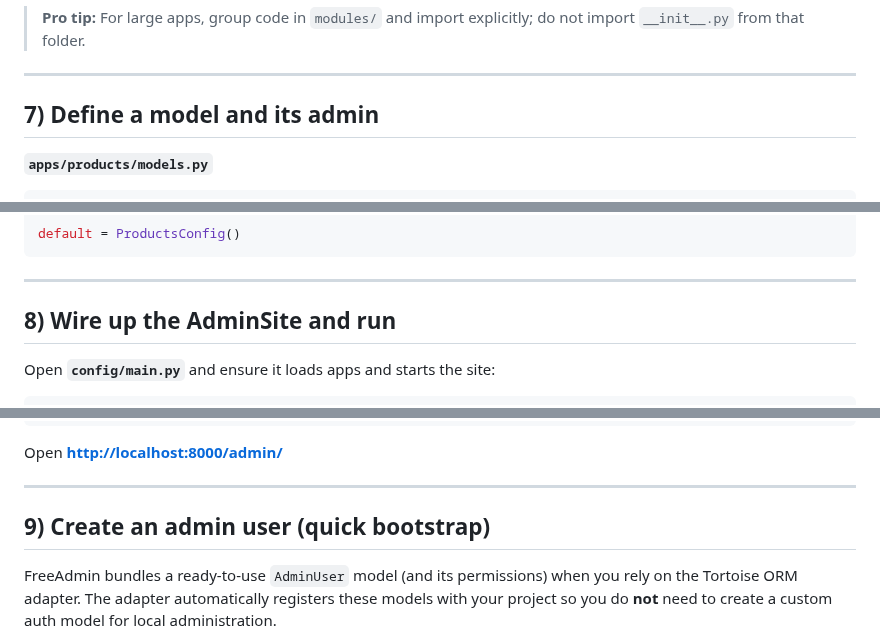
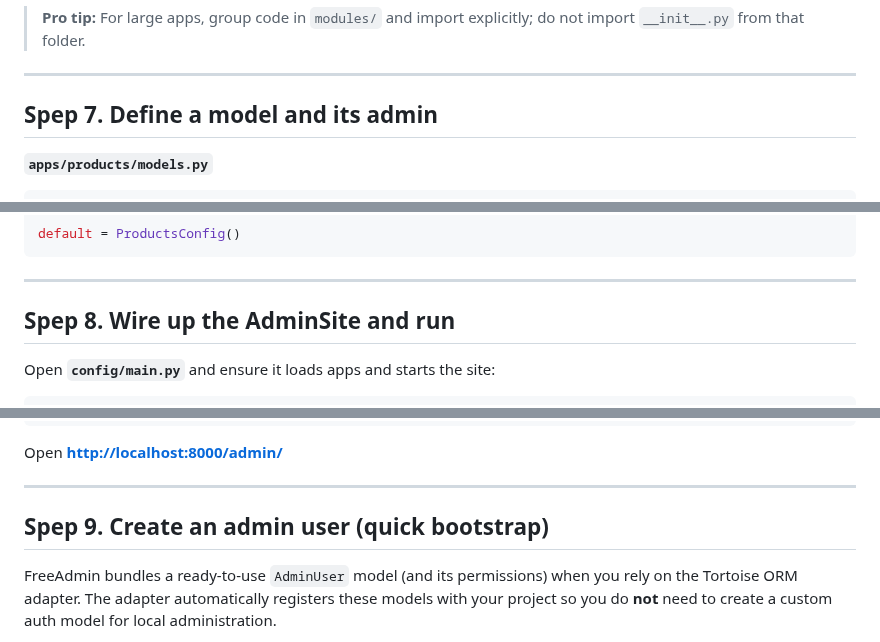
Before and after one commit to TimurKady/free-admin, a Markdown page: docs/installation-and-cli.md, 3 parts joined by grey strips. Drawn GitHub-style.

```diff
--- a/docs/installation-and-cli.md
+++ b/docs/installation-and-cli.md
@@ -153,7 +153,7 @@ apps/products/
 
 ---
 
-## 7) Define a model and its admin
+## Spep 7. Define a model and its admin
 
 **`apps/products/models.py`**
 
@@ -203,7 +203,7 @@ default = ProductsConfig()
 
 ---
 
-## 8) Wire up the AdminSite and run
+## Spep 8. Wire up the AdminSite and run
 
 Open **`config/main.py`** and ensure it loads apps and starts the site:
 
@@ -237,7 +237,7 @@ Open **[http://localhost:8000/admin/](http://localhost:8000/admin/)**
 
 ---
 
-## 9) Create an admin user (quick bootstrap)
+## Spep 9. Create an admin user (quick bootstrap)
 
 FreeAdmin bundles a ready‑to‑use `AdminUser` model (and its permissions) when you rely on the Tortoise ORM adapter. The adapter automatically registers these models with your project so you do **not** need to create a custom auth model for local administration.
 
```
Also changed, not shown: other parts of docs/installation-and-cli.md (+10 -11 lines).
